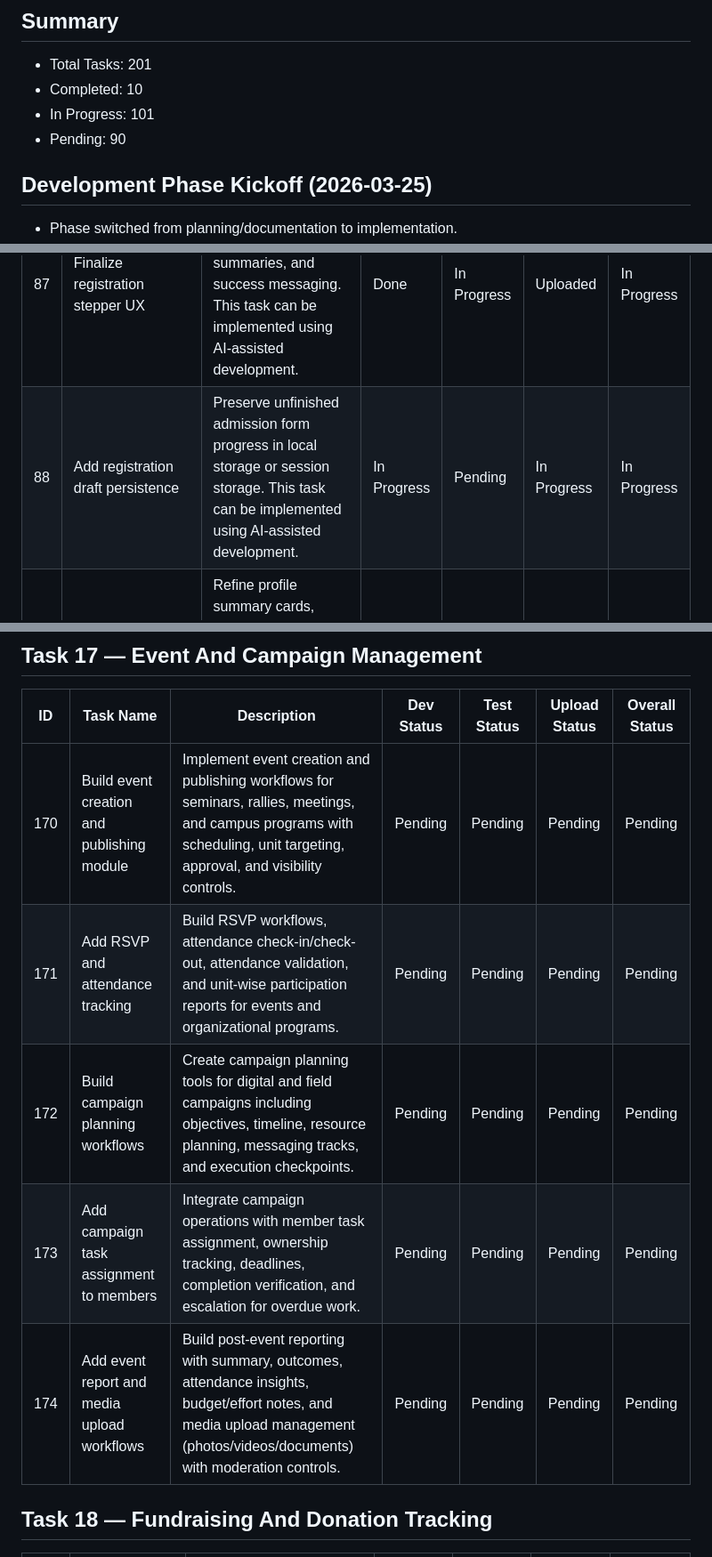
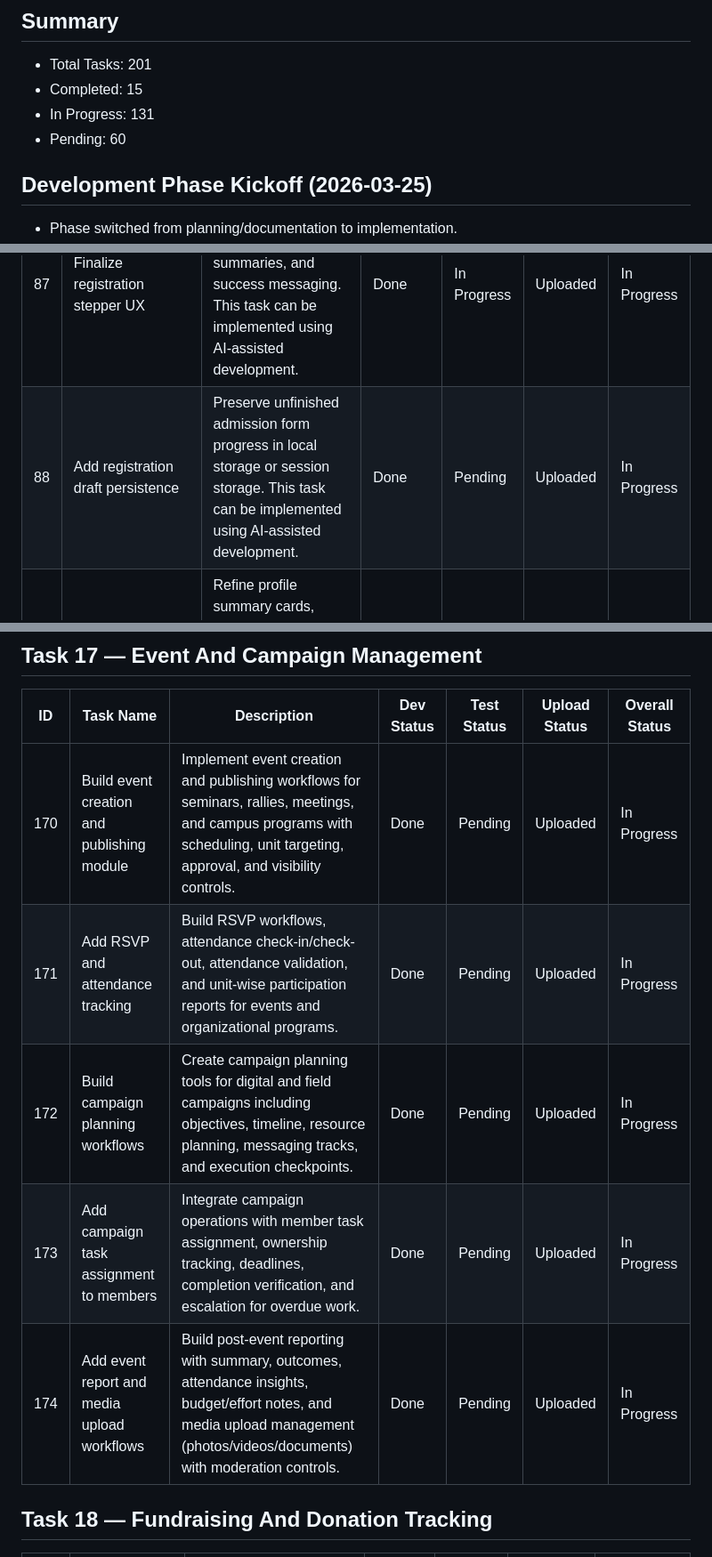
Before and after one commit to boniyeamincse/ndm_frontend, a Markdown page: docs/tasks/MASTER_TASK_TRACKER.md, 3 parts joined by grey strips. Shown at 89% size. Rendered like a GitHub page.

Commit message:
docs: finalize Task 18 and update summary in Master Task Tracker

```diff
--- a/docs/tasks/MASTER_TASK_TRACKER.md
+++ b/docs/tasks/MASTER_TASK_TRACKER.md
@@ -29,9 +29,9 @@ Status logic for **Overall Status**:
 ## Summary
 
 - Total Tasks: 201
-- Completed: 10
-- In Progress: 101
-- Pending: 90
+- Completed: 15
+- In Progress: 131
+- Pending: 60
 
 ## Development Phase Kickoff (2026-03-25)
 
@@ -182,7 +182,7 @@ Status logic for **Overall Status**:
 | 85 | Finalize auth context behavior | Review token bootstrapping, current-user hydration, logout cleanup, and redirect rules. This task can be implemented using AI-assisted development. | Done | In Progress | Uploaded | In Progress |
 | 86 | Finalize login UX | Improve login validation, error display, pending/suspended messaging, and dashboard redirection. This task can be implemented using AI-assisted development. | Done | In Progress | Uploaded | In Progress |
 | 87 | Finalize registration stepper UX | Review step-by-step validation, file upload feedback, summaries, and success messaging. This task can be implemented using AI-assisted development. | Done | In Progress | Uploaded | In Progress |
-| 88 | Add registration draft persistence | Preserve unfinished admission form progress in local storage or session storage. This task can be implemented using AI-assisted development. | In Progress | Pending | In Progress | In Progress |
+| 88 | Add registration draft persistence | Preserve unfinished admission form progress in local storage or session storage. This task can be implemented using AI-assisted development. | Done | Pending | Uploaded | In Progress |
 | 89 | Complete member dashboard summary | Refine profile summary cards, active positions, task snapshots, and ID card access states. This task can be implemented using AI-assisted development. | Done | In Progress | Uploaded | In Progress |
 | 90 | Complete member profile page | Build editable member profile UI for personal details, education, addresses, and emergency contacts. This task can be implemented using AI-assisted development. | Done | In Progress | Uploaded | In Progress |
 | 91 | Complete member positions page | Display role/position history, current assignments, and unit hierarchy in a readable layout. This task can be implemented using AI-assisted development. | Done | In Progress | Uploaded | In Progress |
@@ -305,11 +305,11 @@ Status logic for **Overall Status**:
 
 | ID | Task Name | Description | Dev Status | Test Status | Upload Status | Overall Status |
 | --- | --- | --- | --- | --- | --- | --- |
-| 170 | Build event creation and publishing module | Implement event creation and publishing workflows for seminars, rallies, meetings, and campus programs with scheduling, unit targeting, approval, and visibility controls. | Pending | Pending | Pending | Pending |
-| 171 | Add RSVP and attendance tracking | Build RSVP workflows, attendance check-in/check-out, attendance validation, and unit-wise participation reports for events and organizational programs. | Pending | Pending | Pending | Pending |
-| 172 | Build campaign planning workflows | Create campaign planning tools for digital and field campaigns including objectives, timeline, resource planning, messaging tracks, and execution checkpoints. | Pending | Pending | Pending | Pending |
-| 173 | Add campaign task assignment to members | Integrate campaign operations with member task assignment, ownership tracking, deadlines, completion verification, and escalation for overdue work. | Pending | Pending | Pending | Pending |
-| 174 | Add event report and media upload workflows | Build post-event reporting with summary, outcomes, attendance insights, budget/effort notes, and media upload management (photos/videos/documents) with moderation controls. | Pending | Pending | Pending | Pending |
+| 170 | Build event creation and publishing module | Implement event creation and publishing workflows for seminars, rallies, meetings, and campus programs with scheduling, unit targeting, approval, and visibility controls. | Done | Pending | Uploaded | In Progress |
+| 171 | Add RSVP and attendance tracking | Build RSVP workflows, attendance check-in/check-out, attendance validation, and unit-wise participation reports for events and organizational programs. | Done | Pending | Uploaded | In Progress |
+| 172 | Build campaign planning workflows | Create campaign planning tools for digital and field campaigns including objectives, timeline, resource planning, messaging tracks, and execution checkpoints. | Done | Pending | Uploaded | In Progress |
+| 173 | Add campaign task assignment to members | Integrate campaign operations with member task assignment, ownership tracking, deadlines, completion verification, and escalation for overdue work. | Done | Pending | Uploaded | In Progress |
+| 174 | Add event report and media upload workflows | Build post-event reporting with summary, outcomes, attendance insights, budget/effort notes, and media upload management (photos/videos/documents) with moderation controls. | Done | Pending | Uploaded | In Progress |
 
 ## Task 18 — Fundraising And Donation Tracking
 
```
Also changed, not shown: other parts of docs/tasks/MASTER_TASK_TRACKER.md (+25 -25 lines).
